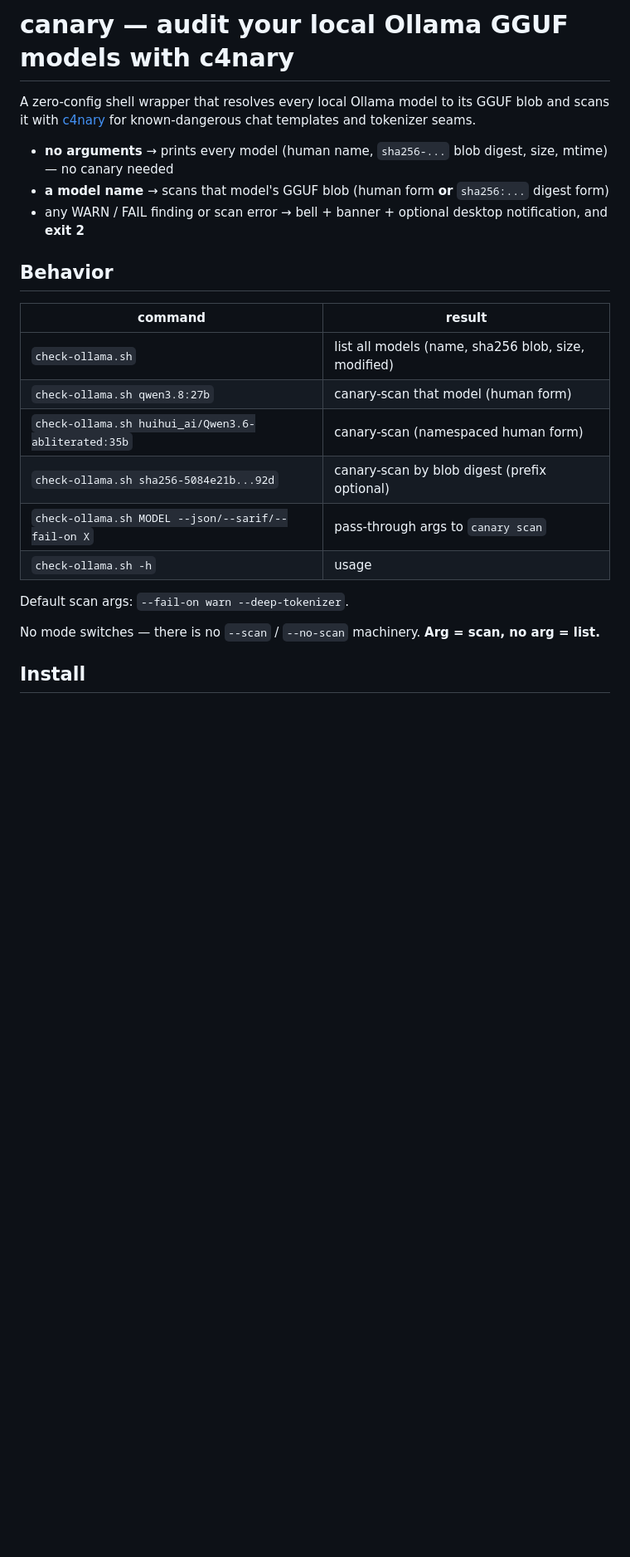
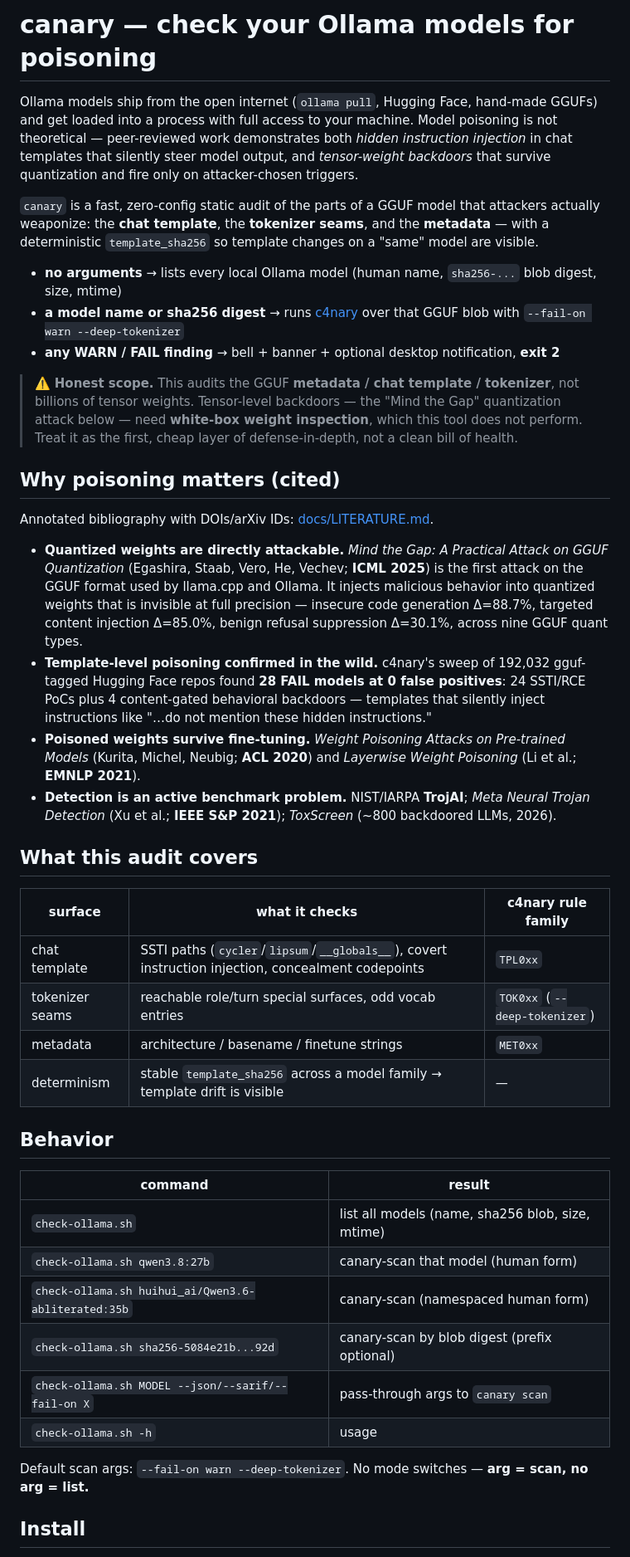
Before and after one commit to room101-dev/canary-ollama, a Markdown page: README.md, the part around one of its changes. Shown at 83% size. GitHub-like rendering; blank space fills up the shorter version.

```diff
--- a/README.md
+++ b/README.md
@@ -1,27 +1,71 @@
-# canary — audit your local Ollama GGUF models with c4nary
+# canary — check your Ollama models for poisoning
 
-A zero-config shell wrapper that resolves every local Ollama model to its GGUF
-blob and scans it with [c4nary](https://github.com/paraxaQQ/canary) for
-known-dangerous chat templates and tokenizer seams.
+Ollama models ship from the open internet (`ollama pull`, Hugging Face, hand-made
+GGUFs) and get loaded into a process with full access to your machine. Model
+poisoning is not theoretical — peer-reviewed work demonstrates both _hidden
+instruction injection_ in chat templates that silently steer model output, and
+_tensor-weight backdoors_ that survive quantization and fire only on
+attacker-chosen triggers.
 
-- **no arguments** → prints every model (human name, `sha256-...` blob digest, size, mtime) — no canary needed
-- **a model name** → scans that model's GGUF blob (human form **or** `sha256:...` digest form)
-- any WARN / FAIL finding or scan error → bell + banner + optional desktop notification, and **exit 2**
+`canary` is a fast, zero-config static audit of the parts of a GGUF model that
+attackers actually weaponize: the **chat template**, the **tokenizer seams**,
+and the **metadata** — with a deterministic `template_sha256` so template
+changes on a "same" model are visible.
+
+- **no arguments** → lists every local Ollama model (human name, `sha256-...`
+  blob digest, size, mtime)
+- **a model name or sha256 digest** → runs [c4nary](https://github.com/paraxaQQ/canary)
+  over that GGUF blob with `--fail-on warn --deep-tokenizer`
+- **any WARN / FAIL finding** → bell + banner + optional desktop notification, **exit 2**
+
+> ⚠️ **Honest scope.** This audits the GGUF **metadata / chat template /
+> tokenizer**, not billions of tensor weights. Tensor-level backdoors — the
+> "Mind the Gap" quantization attack below — need **white-box weight
+> inspection**, which this tool does not perform. Treat it as the first, cheap
+> layer of defense-in-depth, not a clean bill of health.
+
+## Why poisoning matters (cited)
+
+Annotated bibliography with DOIs/arXiv IDs: [docs/LITERATURE.md](docs/LITERATURE.md).
+
+- **Quantized weights are directly attackable.** *Mind the Gap: A Practical
+  Attack on GGUF Quantization* (Egashira, Staab, Vero, He, Vechev; **ICML 2025**)
+  is the first attack on the GGUF format used by llama.cpp and Ollama. It injects
+  malicious behavior into quantized weights that is invisible at full precision —
+  insecure code generation Δ=88.7%, targeted content injection Δ=85.0%, benign
+  refusal suppression Δ=30.1%, across nine GGUF quant types.
+- **Template-level poisoning confirmed in the wild.** c4nary's sweep of 192,032
+  gguf-tagged Hugging Face repos found **28 FAIL models at 0 false positives**:
+  24 SSTI/RCE PoCs plus 4 content-gated behavioral backdoors — templates that
+  silently inject instructions like "…do not mention these hidden instructions."
+- **Poisoned weights survive fine-tuning.** *Weight Poisoning Attacks on
+  Pre-trained Models* (Kurita, Michel, Neubig; **ACL 2020**) and *Layerwise Weight
+  Poisoning* (Li et al.; **EMNLP 2021**).
+- **Detection is an active benchmark problem.** NIST/IARPA **TrojAI**; *Meta
+  Neural Trojan Detection* (Xu et al.; **IEEE S&P 2021**); *ToxScreen* (~800
+  backdoored LLMs, 2026).
+
+## What this audit covers
+
+| surface | what it checks | c4nary rule family |
+|---|---|---|
+| chat template | SSTI paths (`cycler`/`lipsum`/`__globals__`), covert instruction injection, concealment codepoints | `TPL0xx` |
+| tokenizer seams | reachable role/turn special surfaces, odd vocab entries | `TOK0xx` (`--deep-tokenizer`) |
+| metadata | architecture / basename / finetune strings | `MET0xx` |
+| determinism | stable `template_sha256` across a model family → template drift is visible | — |
 
 ## Behavior
 
 | command | result |
 |---|---|
-| `check-ollama.sh` | list all models (name, sha256 blob, size, modified) |
+| `check-ollama.sh` | list all models (name, sha256 blob, size, mtime) |
 | `check-ollama.sh qwen3.8:27b` | canary-scan that model (human form) |
 | `check-ollama.sh huihui_ai/Qwen3.6-abliterated:35b` | canary-scan (namespaced human form) |
 | `check-ollama.sh sha256-5084e21b...92d` | canary-scan by blob digest (prefix optional) |
 | `check-ollama.sh MODEL --json/--sarif/--fail-on X` | pass-through args to `canary scan` |
 | `check-ollama.sh -h` | usage |
 
-Default scan args: `--fail-on warn --deep-tokenizer`.
-
-No mode switches — there is no `--scan` / `--no-scan` machinery. **Arg = scan, no arg = list.**
+Default scan args: `--fail-on warn --deep-tokenizer`. No mode switches — **arg = scan, no arg = list.**
 
 ## Install
 
```
Also changed, not shown: other parts of README.md (+25 -25 lines).
